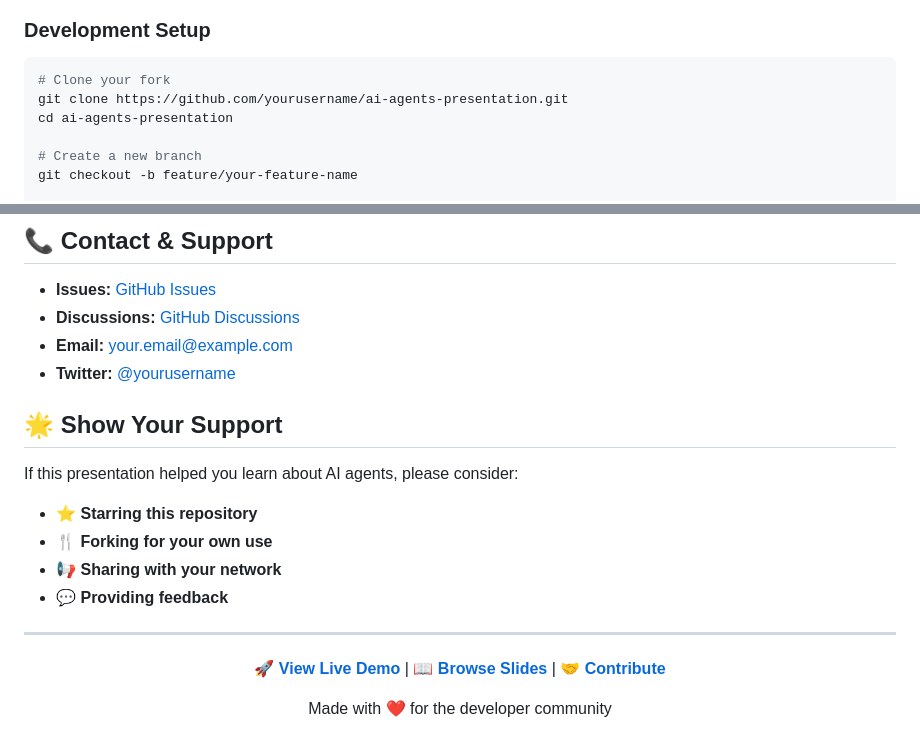
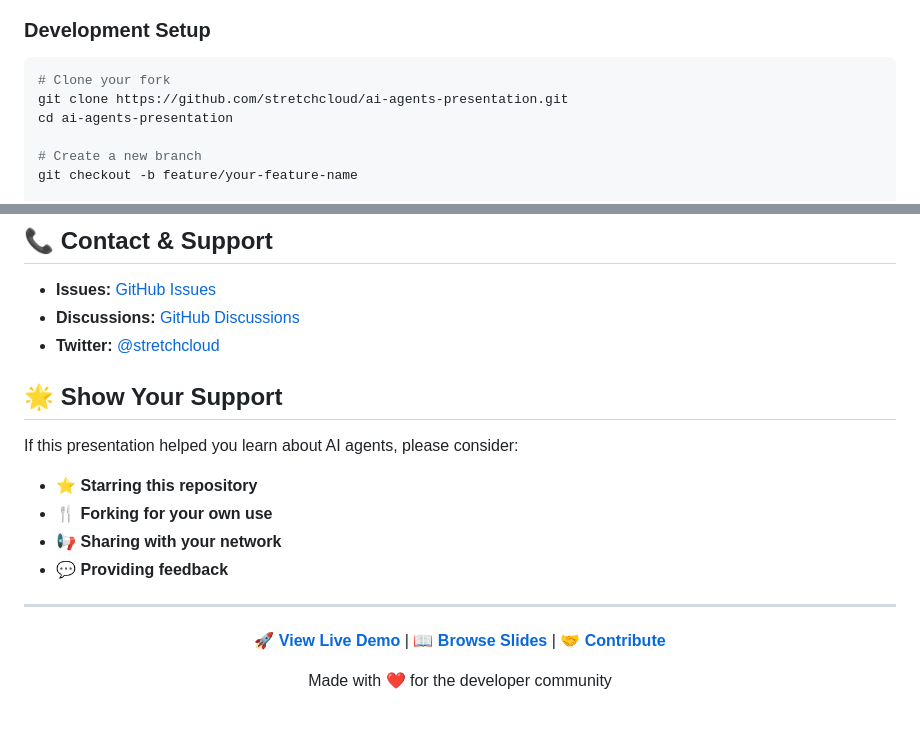
Before and after one commit to stretchcloud/ai-agents-presentation, a Markdown page: README.md, 2 parts joined by grey strips. Rendered like a GitHub page.

````diff
--- a/README.md
+++ b/README.md
@@ -227,7 +229,7 @@ We welcome contributions to improve this presentation! Here's how you can help:
 ### **Development Setup**
 ```bash
 # Clone your fork
-git clone https://github.com/yourusername/ai-agents-presentation.git
+git clone https://github.com/stretchcloud/ai-agents-presentation.git
 cd ai-agents-presentation
 
 # Create a new branch
@@ -257,8 +259,7 @@ This project is licensed under the MIT License - see the [LICENSE](LICENSE) file
 
 - **Issues:** [GitHub Issues](https://github.com/yourusername/ai-agents-presentation/issues)
 - **Discussions:** [GitHub Discussions](https://github.com/yourusername/ai-agents-presentation/discussions)
-- **Email:** your.email@example.com
-- **Twitter:** [@yourusername](https://twitter.com/yourusername)
+- **Twitter:** [@stretchcloud](https://twitter.com/stretchcloud)
 
 ## 🌟 Show Your Support
 
````
Also changed, not shown: other parts of README.md (+4 -2 lines).
